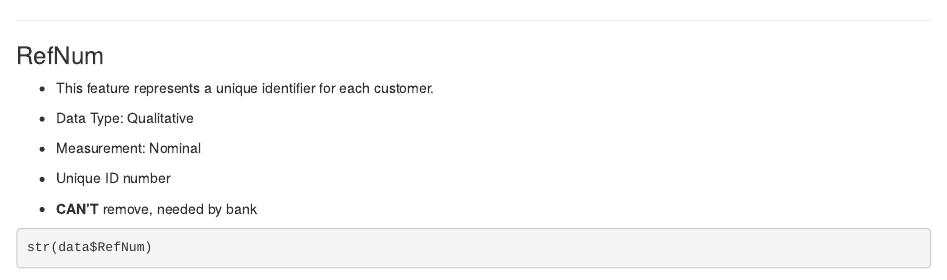
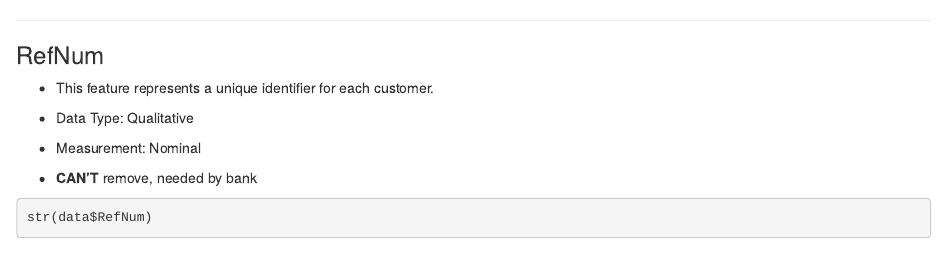
Before and after one commit to The-Focal-Point-UWI-NCB-2023/R-Cycle5_BA-Assignment, an R Markdown document (slides/DataPreparation/columns/RefNum.Rmd): the page in a window 1100 px wide, from its top. Rendered offline with R 4.5, knitr and Pandoc, with nearby package versions; some code elsewhere in the file could not run offline.

Commit message:
Fix Martial and RefNum Slides

```diff
--- a/slides/DataPreparation/columns/RefNum.Rmd
+++ b/slides/DataPreparation/columns/RefNum.Rmd
@@ -7,8 +7,6 @@
 - Data Type: Qualitative
 
 - Measurement: Nominal
-
-- Unique ID number
 
 - **CAN'T** remove, needed by bank
 
```
Also changed, not shown: slides/DataPreparation/columns/Marital.Rmd (+2 -0 lines).
